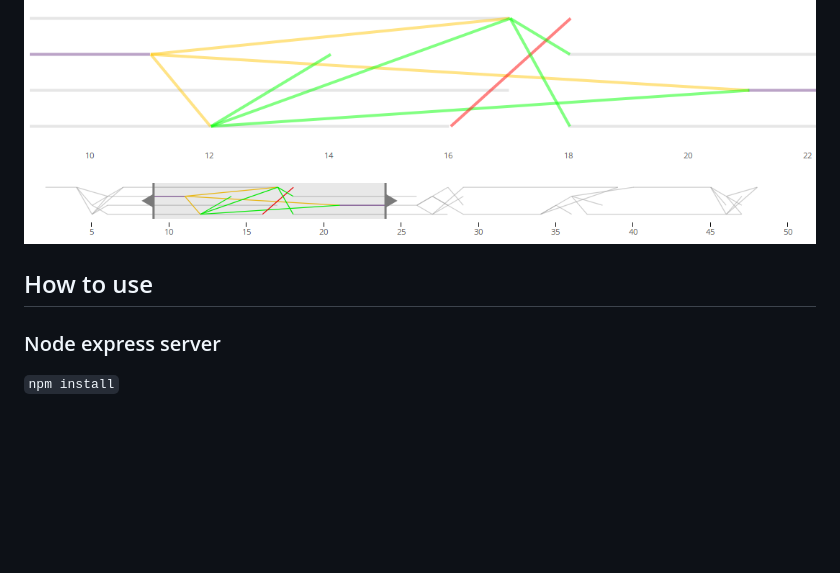
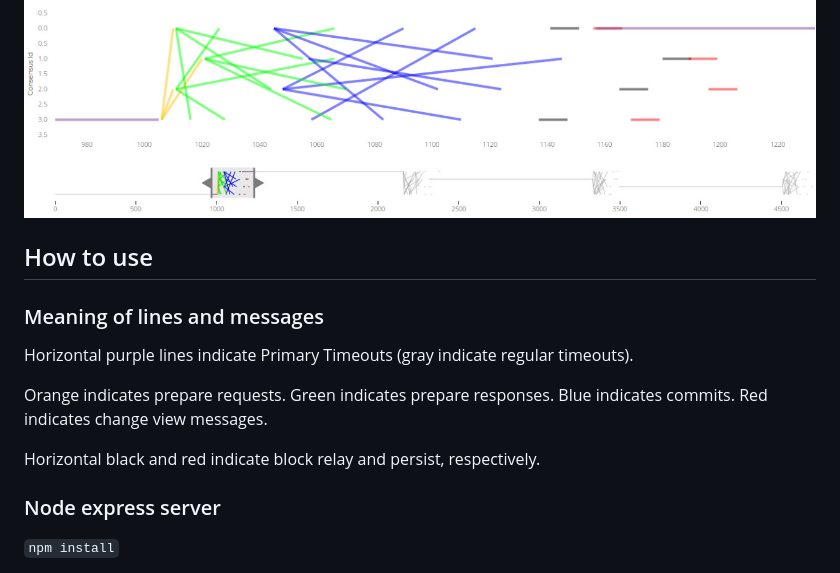
Before and after one commit to NeoResearch/consensus-draw, a Markdown page: README.md, the part around the change. GitHub-like rendering; pictures changed too: example-commit.jpeg (added); blank space fills up the shorter version.

Commit message:
understanding lines

```diff
--- a/README.md
+++ b/README.md
@@ -19,11 +19,23 @@ Tolerance](http://pmg.csail.mit.edu/papers/osdi99.pdf)
 
 <p align="center">
     <img
-      src="./view-sample.png"
+      src="./example-commit.jpeg"
       width="420px;">
 </p>
 
 ## How to use
+
+### Meaning of lines and messages
+
+Horizontal purple lines indicate Primary Timeouts (gray indicate regular timeouts).
+
+Orange indicates prepare requests.
+Green indicates prepare responses.
+Blue indicates commits.
+Red indicates change view messages.
+
+Horizontal black and red indicate block relay and persist, respectively.
+
 
 ### Node express server
 
```
Also changed, not shown: 6 other files.
